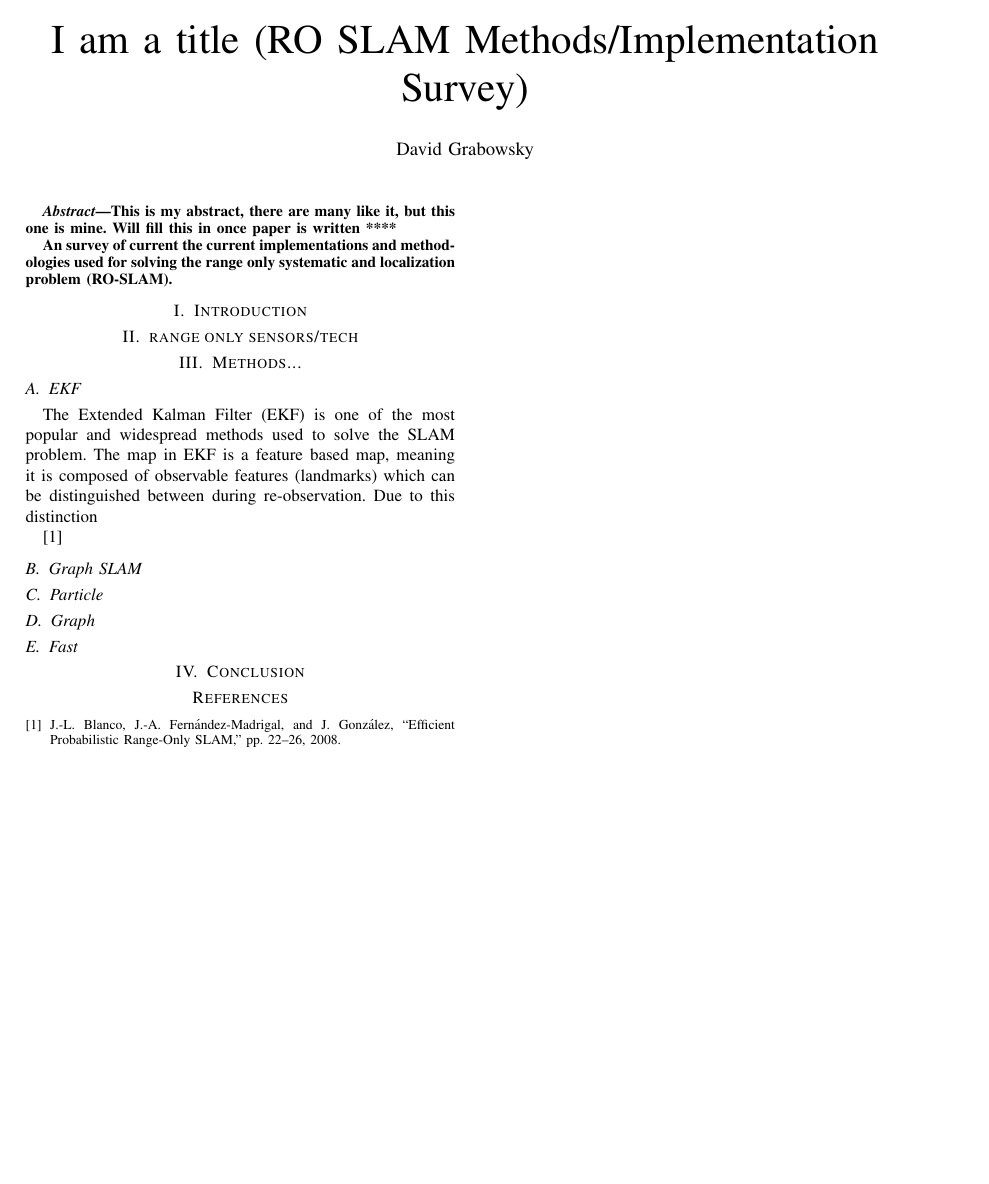
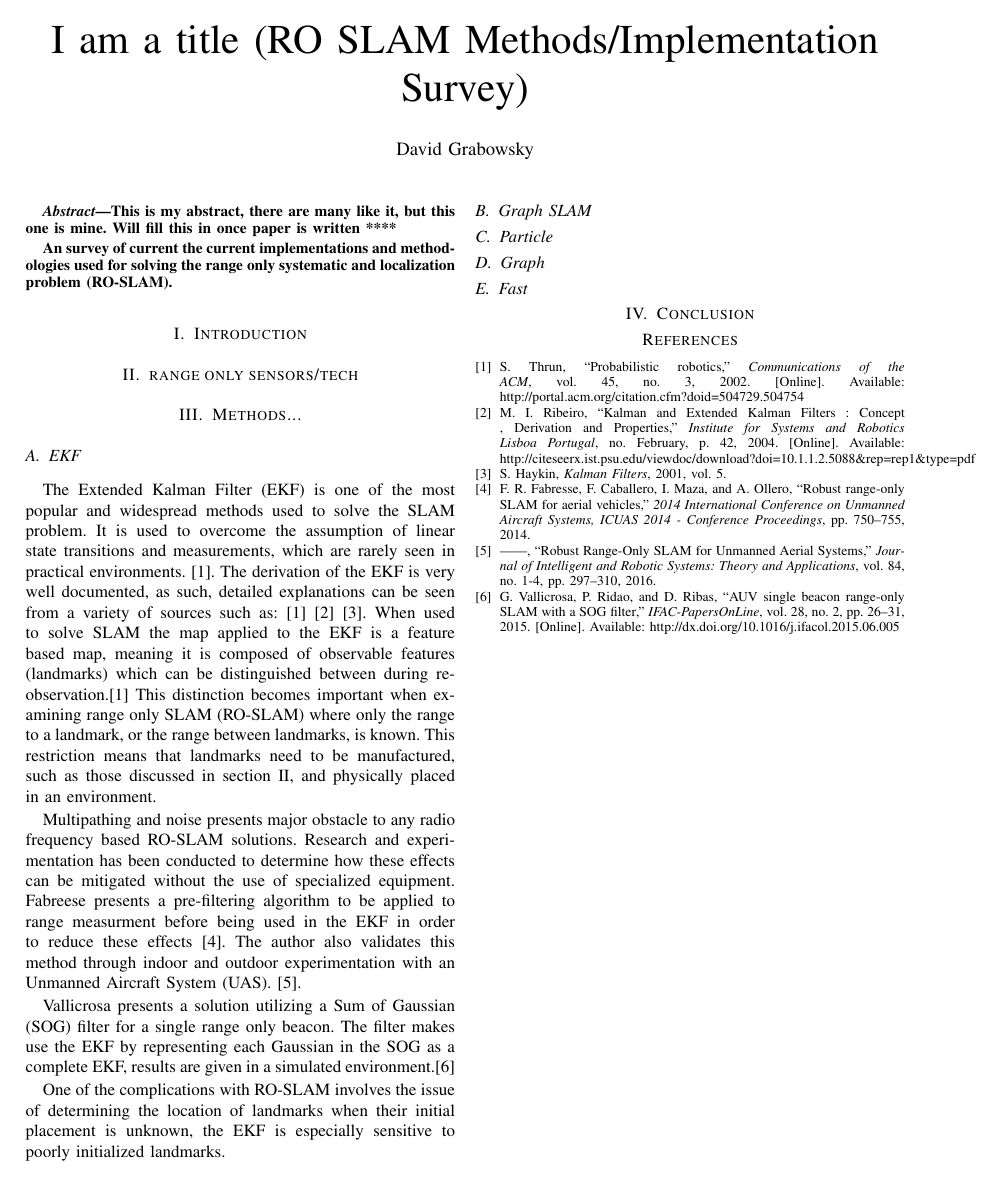
Before and after one commit to dpgrabowsky/RO-SLAM-Survey, a LaTeX paper (Paper.tex, which reads references.bib): the whole page. The pictures show the PDF file Paper.pdf that the author committed with the source.

Commit message:
Started EKF Section
Added serveral new references, began writting EKF section.

EKF section has a rough intro,  interference pre-filtering being applied to EKF, Sum of Gaussian where each Gaussian is a compelte EKF, and beacon initalization.

```diff
--- a/Paper.tex
+++ b/Paper.tex
@@ -31,12 +31,24 @@
 \subsection{EKF}
 %breif description (1-2 paragraphs)
 %paragraphs
-The Extended Kalman Filter (EKF) is one of the most popular and widespread methods used to solve the SLAM problem. The map in EKF is a feature based map, meaning it is composed of observable features (landmarks) which can be distinguished between during re-observation.
-%Probabilistic robotics page 312
-Due to this distinction
+The Extended Kalman Filter (EKF) is one of the most popular and widespread methods used to solve the SLAM problem. It is used to overcome the assumption of linear state transitions and measurements, which are rarely seen in practical environments. \cite{Thrun2002}. The derivation of the EKF is very well documented, as such, detailed explanations can be seen from a variety of sources such as: \cite{Thrun2002} \cite{Ribeiro2004} \cite{Haykin2001}. When used to solve SLAM the map applied to the EKF is a feature based map, meaning it is composed of observable features (landmarks) which can be distinguished between during re-observation.\cite{Thrun2002} This distinction becomes important when examining range only SLAM (RO-SLAM) where only the range to a landmark, or the range between landmarks, is known. This restriction means that landmarks need to be manufactured, such as those discussed in section II, and physically placed in an environment.
 
-%test citation
-\cite{Blanco2008}
+Multipathing and noise presents major obstacle to any radio frequency based RO-SLAM solutions. Research and experimentation has been conducted to determine how these effects can be mitigated without the use of specialized equipment. Fabreese presents a pre-filtering algorithm to be applied to range measurment before being used in the EKF in order to reduce these effects \cite{Fabresse2014}. The author also validates this method through indoor and outdoor experimentation with an Unmanned Aircraft System (UAS). \cite{Fabresse2016}.
+
+%fabreese.
+%1. 2013 presents EKF slam method for ariel vehicles
+%2. 2014 introduces prefiltering to measurments for previous
+%3. 2014a integrates visual landmakrs as well
+%4  2015 decentralized multiple arieal vehicles
+%5  2016 specifically unmaned ariel, experimental validation.
+
+
+Vallicrosa presents a solution utilizing a Sum of Gaussian (SOG) filter for a single range only beacon. The filter makes use the EKF by representing each Gaussian in the SOG as a complete EKF, results are given in a simulated environment.\cite{Vallicrosa2015}
+
+One of the complications with RO-SLAM involves the issue of determining the location of landmarks when their initial placement is unknown, the EKF is especially sensitive to poorly initialized landmarks.
+
+
+
 
 \subsection{Graph SLAM}
 \subsection{Particle}
--- a/references.bib
+++ b/references.bib
@@ -0,0 +4 @@
+booktitle = {2014 International Conference on Unmanned Aircraft Systems, ICUAS 2014 - Conference Proceedings},
@@ -0,0 +8,2 @@
+title = {{Robust range-only SLAM for aerial vehicles}},
+year = {2014}
@@ -0,0 +20,2 @@
+volume = {5},
+year = {2001}
@@ -0,0 +26,7 @@
+doi = {10.1.1.2.5088},
+journal = {Institute for Systems and Robotics Lisboa Portugal},
+number = {February},
+pages = {42},
+title = {{Kalman and Extended Kalman Filters : Concept , Derivation and Properties}},
+url = {http://citeseerx.ist.psu.edu/viewdoc/download?doi=10.1.1.2.5088{\&}rep=rep1{\&}type=pdf},
+year = {2004}
@@ -1,3 +43,11 @@
+journal = {Communications of the ACM},
+number = {3},
+pmid = {25246403},
+title = {{Probabilistic robotics}},
+url = {http://portal.acm.org/citation.cfm?doid=504729.504754},
+volume = {45},
+year = {2002}
+}
 @book{Armada,
 author = {Armada, Manuel a},
 file = {:C$\backslash$:/Users/David Grabowsky/Desktop/Temp/RO-SLAM Papers/Integrating Internode Measurements in Sum of Gaussians Range Only SLAM.pdf:pdf},
```
Also changed, not shown: Paper.bbl, Paper.pdf, references.bib (30 more changed lines), 4 other files.
